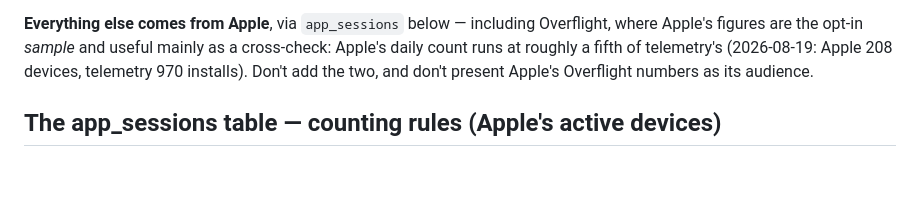
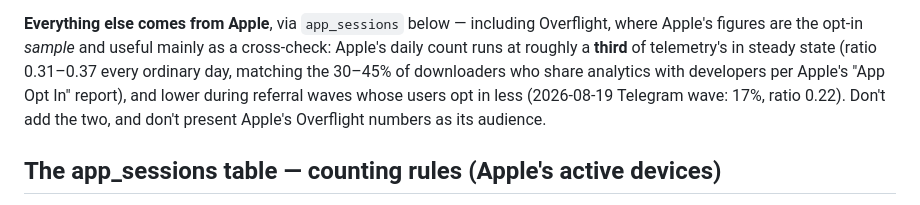
Before and after one commit to cwooddgr/cha-ching, a Markdown page: CLAUDE.md, the part around the change. GitHub-like rendering; blank space fills up the shorter version.

```diff
--- a/CLAUDE.md
+++ b/CLAUDE.md
@@ -294,9 +294,12 @@ table is the only long-term record — never assume it can be rebuilt.
 
 **Everything else comes from Apple**, via `app_sessions` below — including
 Overflight, where Apple's figures are the opt-in *sample* and useful mainly
-as a cross-check: Apple's daily count runs at roughly a fifth of telemetry's
-(2026-08-19: Apple 208 devices, telemetry 970 installs). Don't add the two,
-and don't present Apple's Overflight numbers as its audience.
+as a cross-check: Apple's daily count runs at roughly a **third** of
+telemetry's in steady state (ratio 0.31–0.37 every ordinary day, matching the
+30–45% of downloaders who share analytics with developers per Apple's "App
+Opt In" report), and lower during referral waves whose users opt in less
+(2026-08-19 Telegram wave: 17%, ratio 0.22). Don't add the two, and don't
+present Apple's Overflight numbers as its audience.
 
 ## The app_sessions table — counting rules (Apple's active devices)
 
```
Also changed, not shown: NOTES.md (+5 -2 lines).
